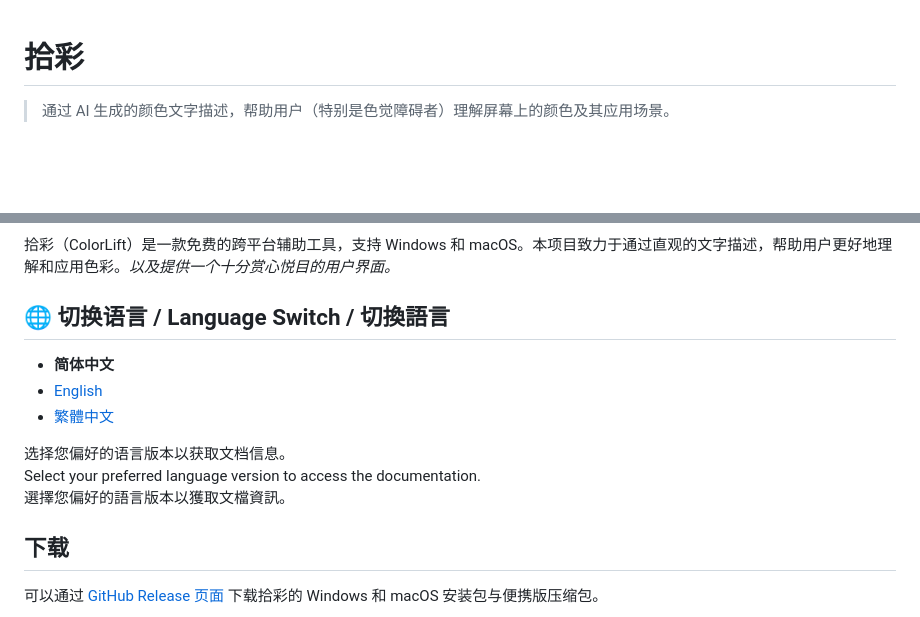
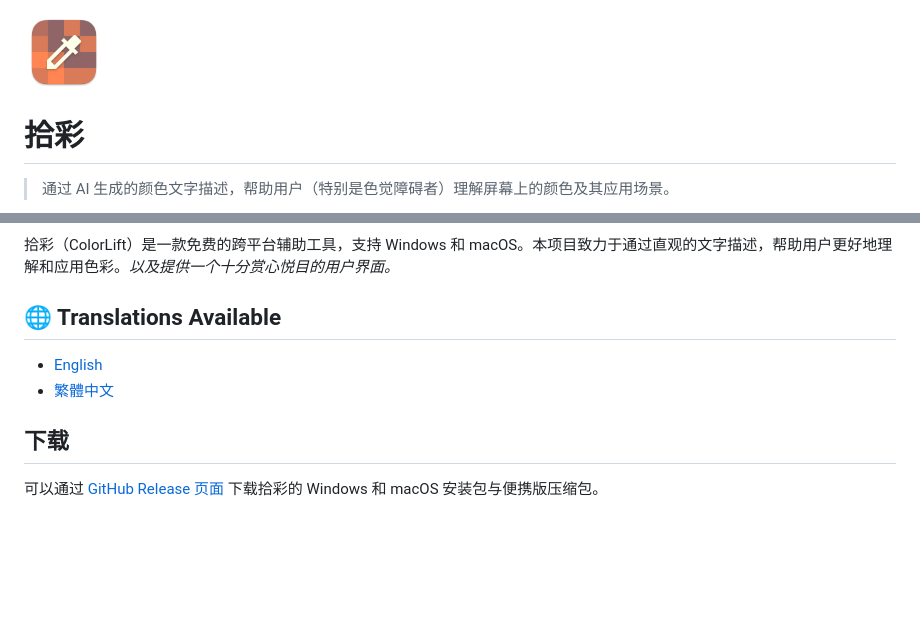
Before and after one commit to Reedo0910/ColorLift, a Markdown page: README.md, 2 parts joined by grey strips. Rendered like a GitHub page; pictures changed too: docs/images/icon.png (added); blank space fills up the shorter version.

```diff
--- a/README.md
+++ b/README.md
@@ -1,3 +1,5 @@
+![ColorLift icon](docs/images/icon.png)
+
 # 拾彩
 
 > 通过 AI 生成的颜色文字描述，帮助用户（特别是色觉障碍者）理解屏幕上的颜色及其应用场景。
@@ -6,15 +8,10 @@
 
 拾彩（ColorLift）是一款免费的跨平台辅助工具，支持 Windows 和 macOS。本项目致力于通过直观的文字描述，帮助用户更好地理解和应用色彩。*以及提供一个十分赏心悦目的用户界面。*
 
-## 🌐 切换语言 / Language Switch / 切換語言
+## 🌐 Translations Available
 
-- **简体中文**
 - [English](docs/README_EN.md)
 - [繁體中文](docs/README_ZH-TW.md)
-
-选择您偏好的语言版本以获取文档信息。
-Select your preferred language version to access the documentation.
-選擇您偏好的語言版本以獲取文檔資訊。
 
 ## 下载
 
```
Also changed, not shown: docs/README_EN.md (+3 -6 lines), docs/README_ZH-TW.md (+3 -6 lines).
